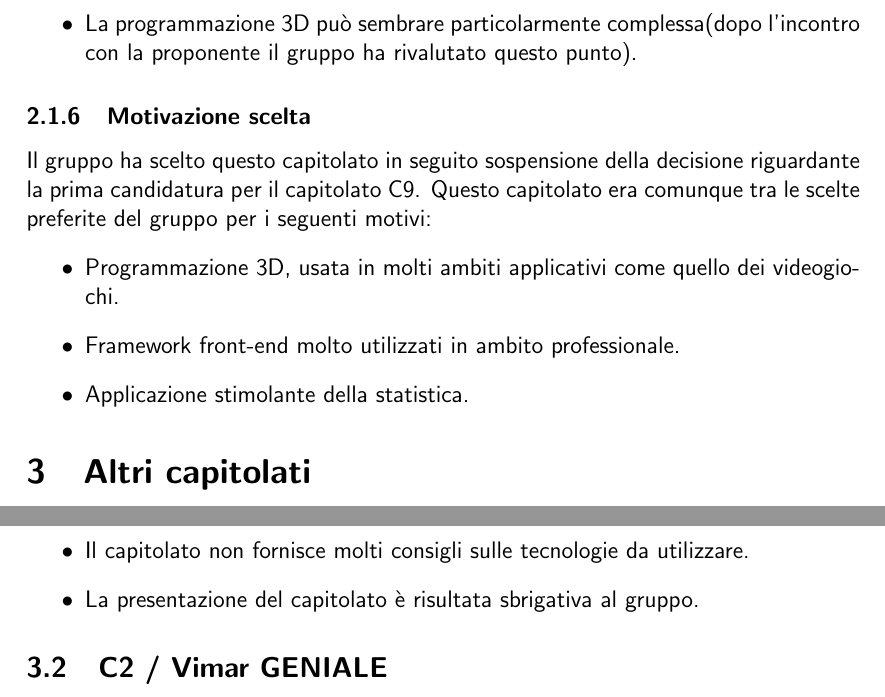
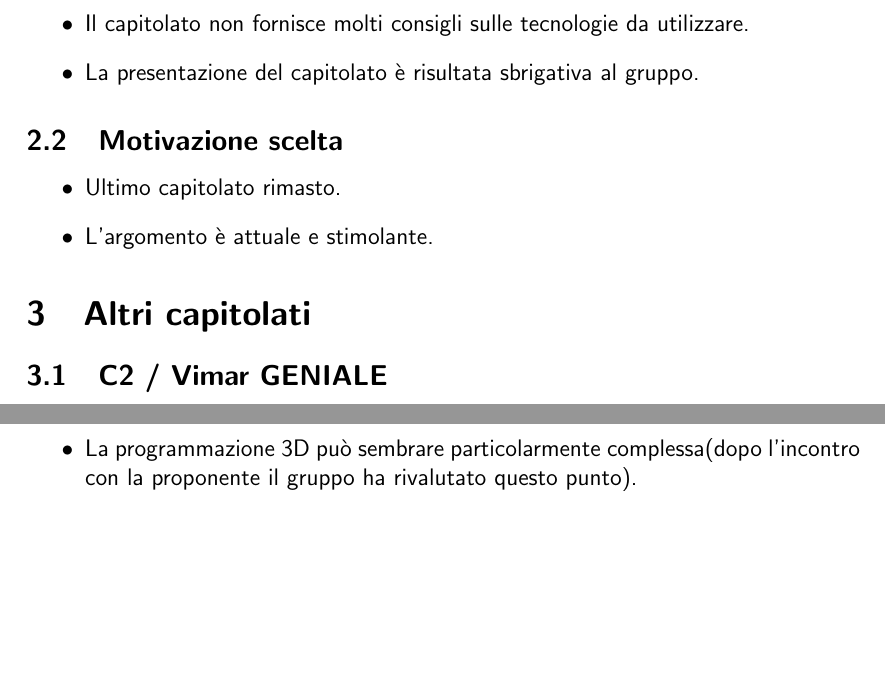
Before and after one commit to Pedro-Leonii/SorgentiDocumentazione, a LaTeX document (Candidatura/Valutazione_Capitolati-v2_0.tex): two parts of pages 6 and 7 of 15 before the commit and two parts of pages 6 and 11 of 15 after it, joined at a grey line, cut so that both start at the same text, the shorter picture padded with empty space. Compiled offline with pdfLaTeX.

Commit message:
Aggiorna capitolato scelto

```diff
--- a/Candidatura/Valutazione_Capitolati-v2_0.tex
+++ b/Candidatura/Valutazione_Capitolati-v2_0.tex
@@ -36,7 +36,7 @@
 %--------------------INFORMAZIONI PRIMA PAGINA--------------------
 \title{\Huge \textbf{\titolo}}
 \author{\Large{Alt} \raisebox{0.3ex}{\normalsize  +} \Large{F4}}
-\date{5 ottobre 2024}
+\date{11 novembre 2024}
 %----------------------------------------------------------------
 
 \begin{document}
@@ -146,17 +126,3 @@ La proponente ha suggerito l’utilizzo delle seguenti tecnologie:
-\begin{itemize}
-    \item La programmazione 3D può sembrare particolarmente complessa(dopo l'incontro con la proponente il gruppo ha rivalutato questo punto).
-\end{itemize}
-
-\subsubsection{Motivazione scelta}
-Il gruppo ha scelto questo capitolato in seguito sospensione della decisione riguardante la prima candidatura per il capitolato C9.
-Questo capitolato era comunque tra le scelte preferite del gruppo per i seguenti motivi:
-\begin{itemize}
-    \item Programmazione 3D, usata in molti ambiti applicativi come quello dei videogiochi.
-    \item Framework front-end molto utilizzati in ambito professionale.
-    \item Applicazione stimolante della statistica.
-\end{itemize}
-
-\section{Altri capitolati}
 \subsection{C1 / Artificial QI}
 \subsubsection{Descrizione}
 \begin{itemize}
@@ -191,6 +157,13 @@ La proponente non ha consigliato delle specifiche tecnologie tuttavia ha dato de
     \item La presentazione del capitolato è risultata sbrigativa al gruppo.
 \end{itemize}
 
+\subsection{Motivazione scelta}
+\begin{itemize}
+    \item Ultimo capitolato rimasto.
+    \item L'argomento è attuale e stimolante.
+\end{itemize}
+
+\section{Altri capitolati}
 \subsection{C2 / Vimar GENIALE}
 
 \subsubsection{Descrizione}
@@ -301,3 +303,5 @@ La proponente ha suggerito principalmente l’utilizzo delle seguenti tecnologie
+\begin{itemize}
+    \item La programmazione 3D può sembrare particolarmente complessa(dopo l'incontro con la proponente il gruppo ha rivalutato questo punto).
 \end{itemize}
 
 \subsection{C6 / Sistema di gestione di un magazzino distribuito}
```
Also changed, not shown: Candidatura/Valutazione_Capitolati-v2_0.tex (63 more changed lines).
